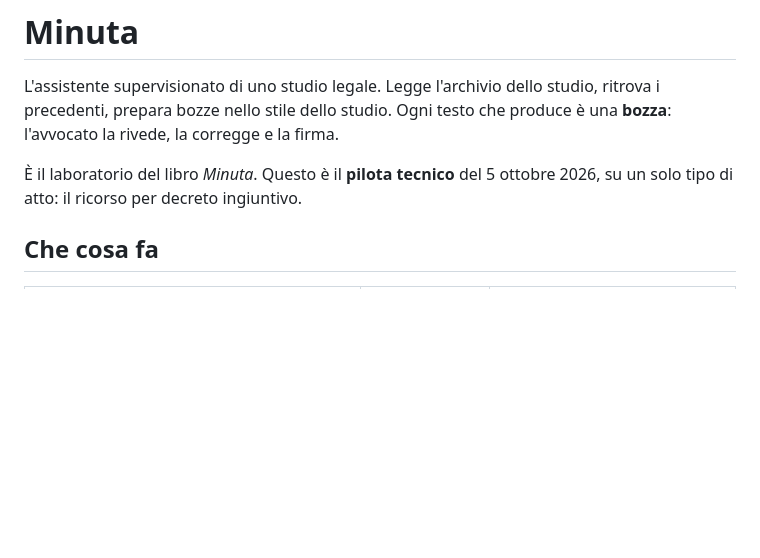
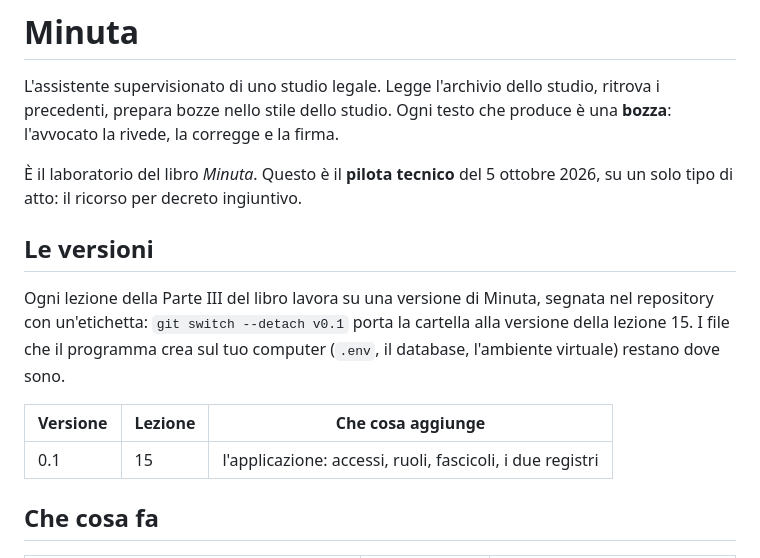
Before and after one commit to Andr3a100/minuta, a Markdown page: README.md, the part around the change. Rendered like a GitHub page; blank space fills up the shorter version.

Commit message:
Minuta 0.1 (lezione 15): fascicoli, ruoli, registro
Il README elenca le versioni: ogni lezione della Parte III lavora su una
versione, segnata con un'etichetta.

Co-Authored-By: Claude Opus 5.5 (1M context) <noreply@anthropic.com>

```diff
--- a/README.md
+++ b/README.md
@@ -7,6 +7,17 @@ firma.
 
 È il laboratorio del libro *Minuta*. Questo è il **pilota tecnico** del 5
 ottobre 2026, su un solo tipo di atto: il ricorso per decreto ingiuntivo.
+
+## Le versioni
+
+Ogni lezione della Parte III del libro lavora su una versione di Minuta,
+segnata nel repository con un'etichetta: `git switch --detach v0.1` porta la
+cartella alla versione della lezione 15. I file che il programma crea sul
+tuo computer (`.env`, il database, l'ambiente virtuale) restano dove sono.
+
+| Versione | Lezione | Che cosa aggiunge |
+|---|---|---|
+| 0.1 | 15 | l'applicazione: accessi, ruoli, fascicoli, i due registri |
 
 ## Che cosa fa
 
```
